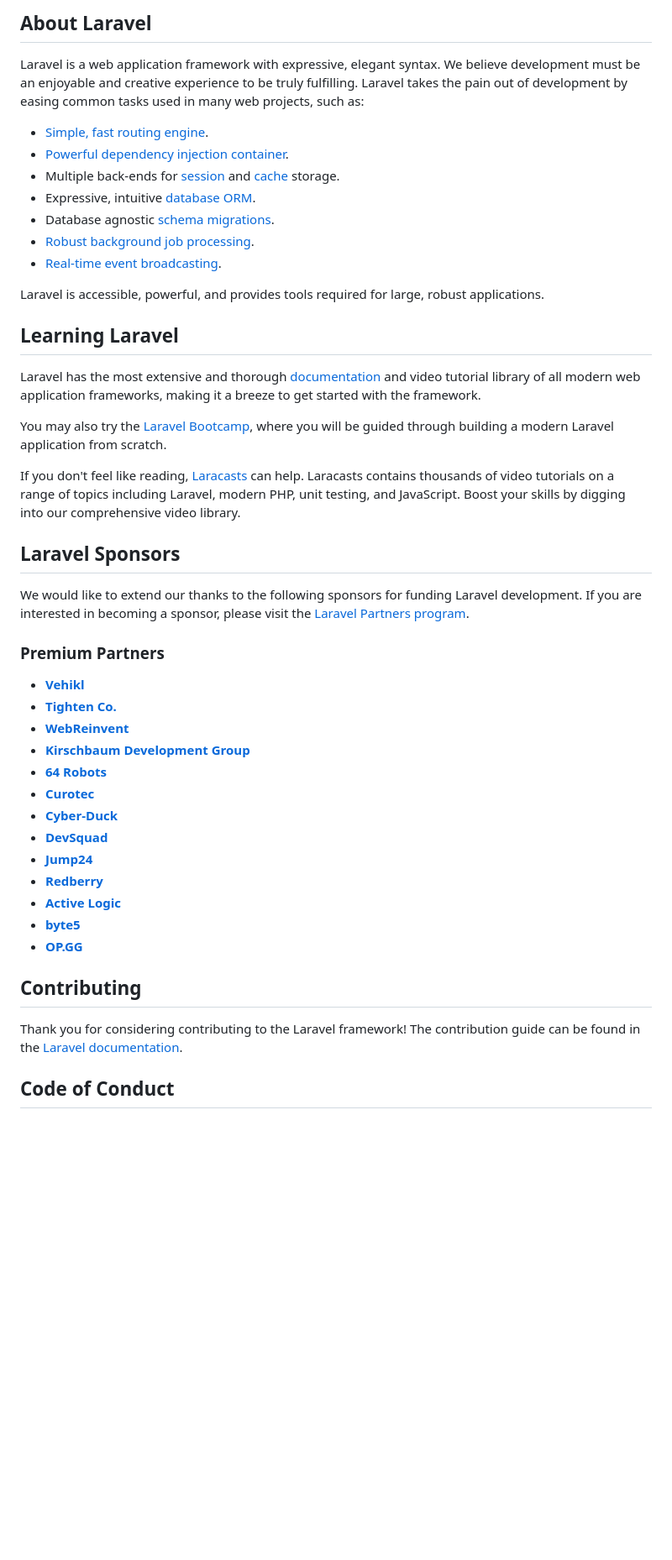
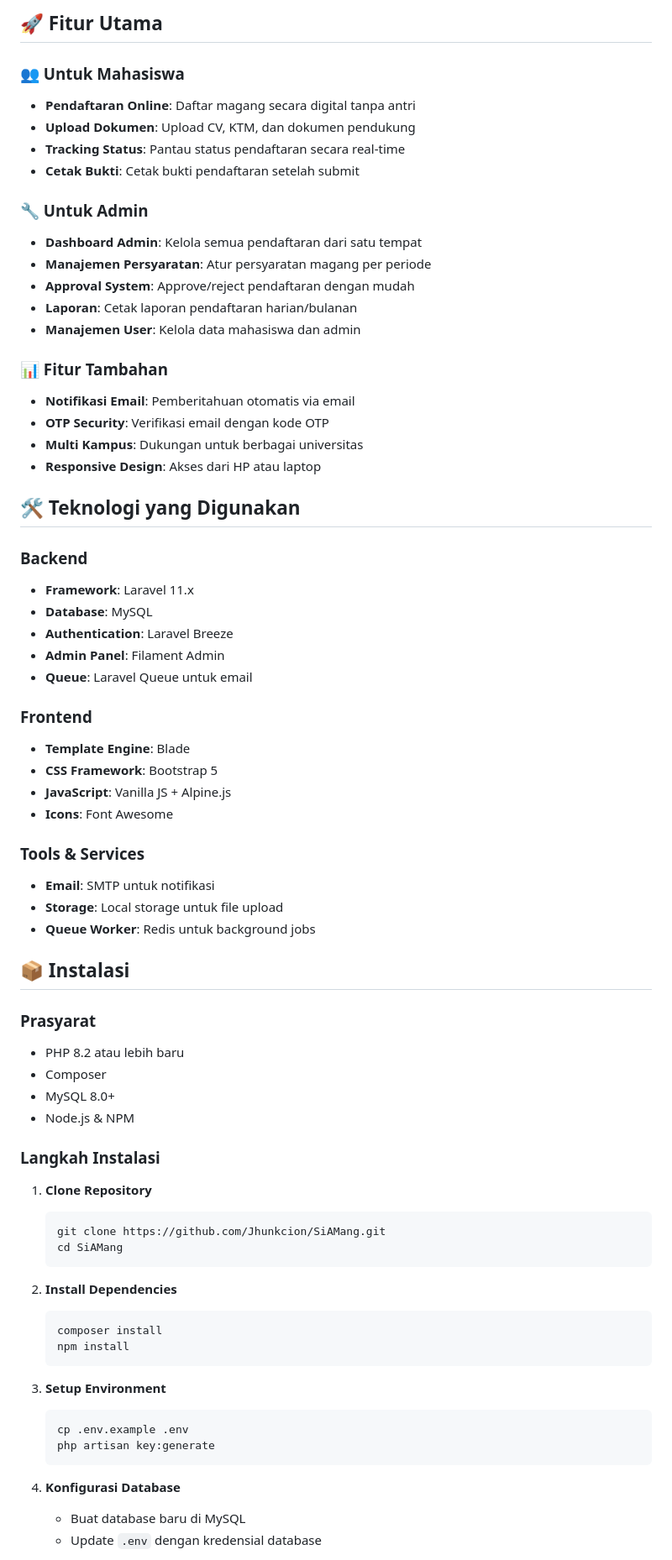
Before and after one commit to Jhunkcion/SiAMang, a Markdown page: README.md, the part around the change printed below. Shown: that part at 84% size. GitHub-like rendering; blank space fills up the shorter version.

Commit message:
Co-authored-by: Rifky Alfaresh <Kyxzz-dev@users.noreply.github.com>

````diff
--- a/README.md
+++ b/README.md
@@ -9,49 +5,74 @@
 
-## About Laravel
+## 🚀 Fitur Utama
 
-Laravel is a web application framework with expressive, elegant syntax. We believe development must be an enjoyable and creative experience to be truly fulfilling. Laravel takes the pain out of development by easing common tasks used in many web projects, such as:
+### 👥 Untuk Mahasiswa
+- **Pendaftaran Online**: Daftar magang secara digital tanpa antri
+- **Upload Dokumen**: Upload CV, KTM, dan dokumen pendukung
+- **Tracking Status**: Pantau status pendaftaran secara real-time
+- **Cetak Bukti**: Cetak bukti pendaftaran setelah submit
 
-- [Simple, fast routing engine](https://laravel.com/docs/routing).
-- [Powerful dependency injection container](https://laravel.com/docs/container).
-- Multiple back-ends for [session](https://laravel.com/docs/session) and [cache](https://laravel.com/docs/cache) storage.
-- Expressive, intuitive [database ORM](https://laravel.com/docs/eloquent).
-- Database agnostic [schema migrations](https://laravel.com/docs/migrations).
-- [Robust background job processing](https://laravel.com/docs/queues).
-- [Real-time event broadcasting](https://laravel.com/docs/broadcasting).
+### 🔧 Untuk Admin
+- **Dashboard Admin**: Kelola semua pendaftaran dari satu tempat
+- **Manajemen Persyaratan**: Atur persyaratan magang per periode
+- **Approval System**: Approve/reject pendaftaran dengan mudah
+- **Laporan**: Cetak laporan pendaftaran harian/bulanan
+- **Manajemen User**: Kelola data mahasiswa dan admin
 
-Laravel is accessible, powerful, and provides tools required for large, robust applications.
+### 📊 Fitur Tambahan
+- **Notifikasi Email**: Pemberitahuan otomatis via email
+- **OTP Security**: Verifikasi email dengan kode OTP
+- **Multi Kampus**: Dukungan untuk berbagai universitas
+- **Responsive Design**: Akses dari HP atau laptop
 
-## Learning Laravel
+## 🛠️ Teknologi yang Digunakan
 
-Laravel has the most extensive and thorough [documentation](https://laravel.com/docs) and video tutorial library of all modern web application frameworks, making it a breeze to get started with the framework.
+### Backend
+- **Framework**: Laravel 11.x
+- **Database**: MySQL
+- **Authentication**: Laravel Breeze
+- **Admin Panel**: Filament Admin
+- **Queue**: Laravel Queue untuk email
 
-You may also try the [Laravel Bootcamp](https://bootcamp.laravel.com), where you will be guided through building a modern Laravel application from scratch.
+### Frontend
+- **Template Engine**: Blade
+- **CSS Framework**: Bootstrap 5
+- **JavaScript**: Vanilla JS + Alpine.js
+- **Icons**: Font Awesome
 
-If you don't feel like reading, [Laracasts](https://laracasts.com) can help. Laracasts contains thousands of video tutorials on a range of topics including Laravel, modern PHP, unit testing, and JavaScript. Boost your skills by digging into our comprehensive video library.
+### Tools & Services
+- **Email**: SMTP untuk notifikasi
+- **Storage**: Local storage untuk file upload
+- **Queue Worker**: Redis untuk background jobs
 
-## Laravel Sponsors
+## 📦 Instalasi
 
-We would like to extend our thanks to the following sponsors for funding Laravel development. If you are interested in becoming a sponsor, please visit the [Laravel Partners program](https://partners.laravel.com).
+### Prasyarat
+- PHP 8.2 atau lebih baru
+- Composer
+- MySQL 8.0+
+- Node.js & NPM
 
-### Premium Partners
+### Langkah Instalasi
 
-- **[Vehikl](https://vehikl.com/)**
-- **[Tighten Co.](https://tighten.co)**
-- **[WebReinvent](https://webreinvent.com/)**
-- **[Kirschbaum Development Group](https://kirschbaumdevelopment.com)**
-- **[64 Robots](https://64robots.com)**
-- **[Curotec](https://www.curotec.com/services/technologies/laravel/)**
-- **[Cyber-Duck](https://cyber-duck.co.uk)**
-- **[DevSquad](https://devsquad.com/hire-laravel-developers)**
-- **[Jump24](https://jump24.co.uk)**
-- **[Redberry](https://redberry.international/laravel/)**
-- **[Active Logic](https://activelogic.com)**
-- **[byte5](https://byte5.de)**
-- **[OP.GG](https://op.gg)**
+1. **Clone Repository**
+   ```bash
+   git clone https://github.com/Jhunkcion/SiAMang.git
+   cd SiAMang
+   ```
 
-## Contributing
+2. **Install Dependencies**
+   ```bash
+   composer install
+   npm install
+   ```
 
-Thank you for considering contributing to the Laravel framework! The contribution guide can be found in the [Laravel documentation](https://laravel.com/docs/contributions).
+3. **Setup Environment**
+   ```bash
+   cp .env.example .env
+   php artisan key:generate
+   ```
 
-## Code of Conduct
+4. **Konfigurasi Database**
+   - Buat database baru di MySQL
+   - Update `.env` dengan kredensial database
 
````
Also changed, not shown: other parts of README.md (+125 -12 lines).
